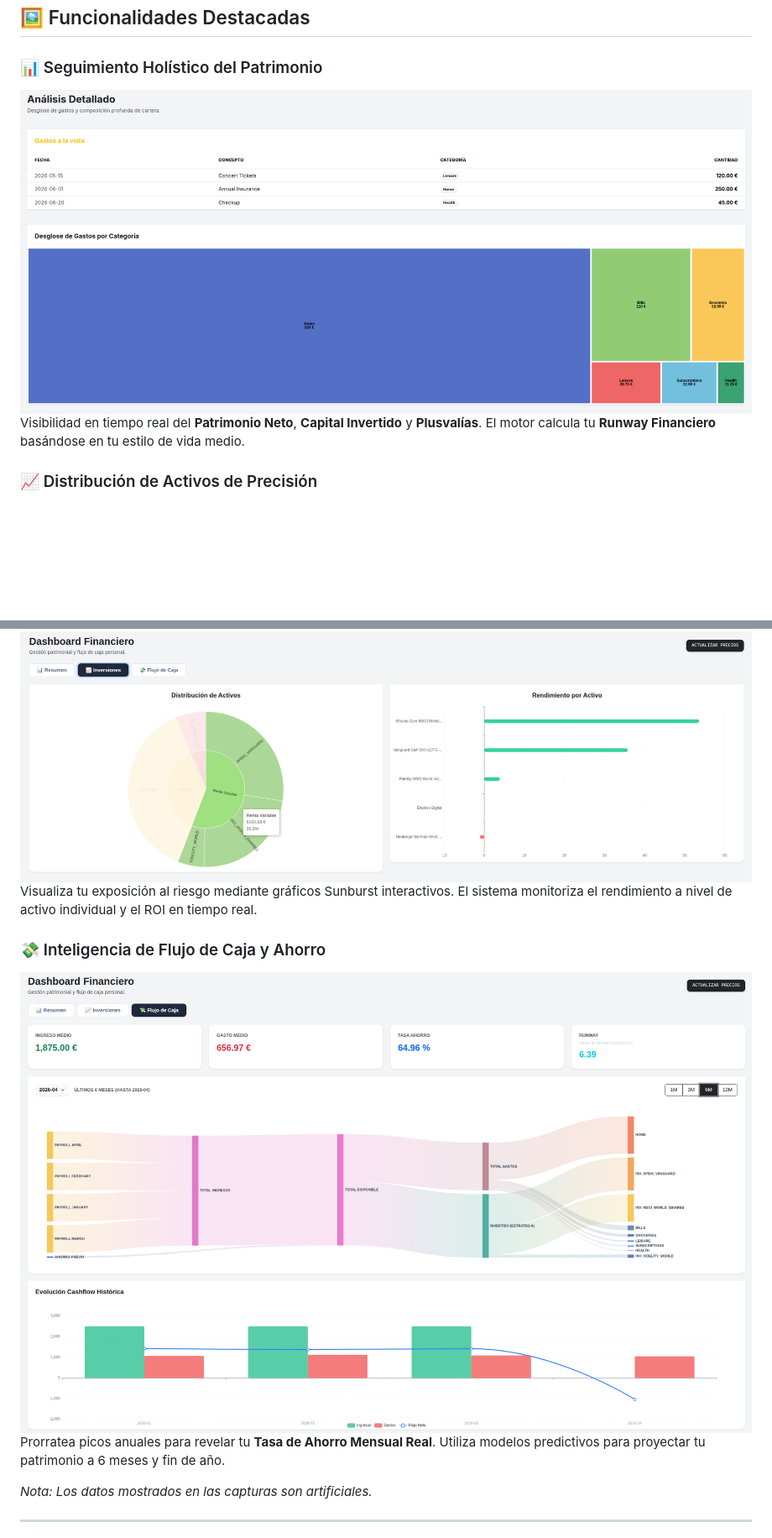
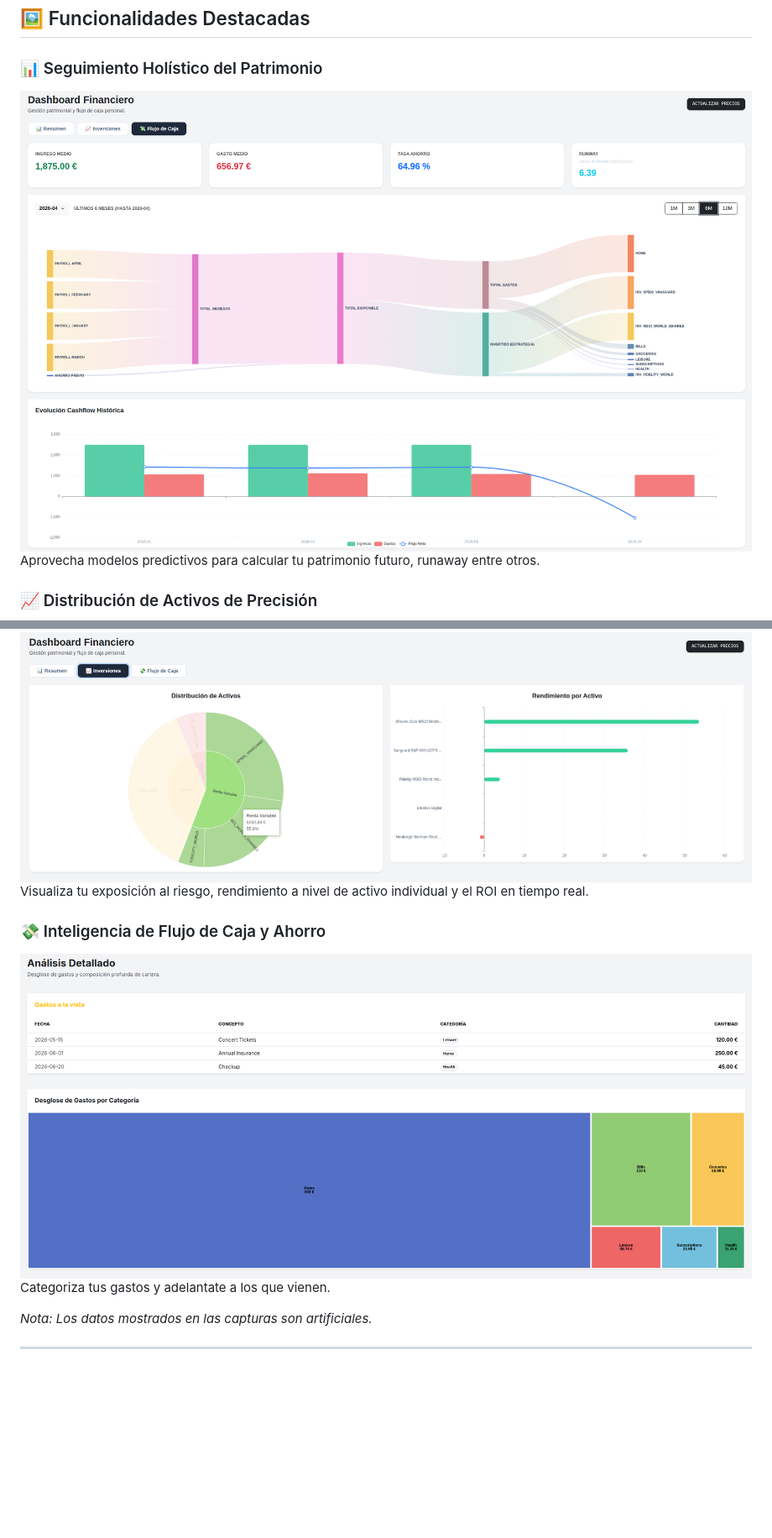
Before and after one commit to Rubenpombo/personal-finance-dashboard, a Markdown page: README_ES.md, 2 parts joined by grey strips. Shown at 84% size. Rendered like a GitHub page; blank space fills up the shorter version.

```diff
--- a/README_ES.md
+++ b/README_ES.md
@@ -11,19 +11,19 @@ Un motor financiero de nivel profesional para el seguimiento del patrimonio neto
 ## 🖼️ Funcionalidades Destacadas
 
 ### 📊 Seguimiento Holístico del Patrimonio
-<img src="imgs/expenses.png" alt="Resumen Dashboard" width="900">
+<img src="imgs/flujo_caja.png" alt="Resumen Dashboard" width="900">
 
-Visibilidad en tiempo real del **Patrimonio Neto**, **Capital Invertido** y **Plusvalías**. El motor calcula tu **Runway Financiero** basándose en tu estilo de vida medio.
+Aprovecha modelos predictivos para calcular tu patrimonio futuro, runaway entre otros.
 
 ### 📈 Distribución de Activos de Precisión
 <img src="imgs/Inversiones.png" alt="Distribución de Activos" width="900">
 
-Visualiza tu exposición al riesgo mediante gráficos Sunburst interactivos. El sistema monitoriza el rendimiento a nivel de activo individual y el ROI en tiempo real.
+Visualiza tu exposición al riesgo, rendimiento a nivel de activo individual y el ROI en tiempo real.
 
 ### 💸 Inteligencia de Flujo de Caja y Ahorro
-<img src="imgs/flujo_caja.png" alt="Análisis de Flujo de Caja" width="900">
+<img src="imgs/expenses.png" alt="Análisis de gastos" width="900">
 
-Prorratea picos anuales para revelar tu **Tasa de Ahorro Mensual Real**. Utiliza modelos predictivos para proyectar tu patrimonio a 6 meses y fin de año.
+Categoriza tus gastos y adelantate a los que vienen.
 
 *Nota: Los datos mostrados en las capturas son artificiales.*
 
```
Also changed, not shown: README.md (+6 -6 lines).
